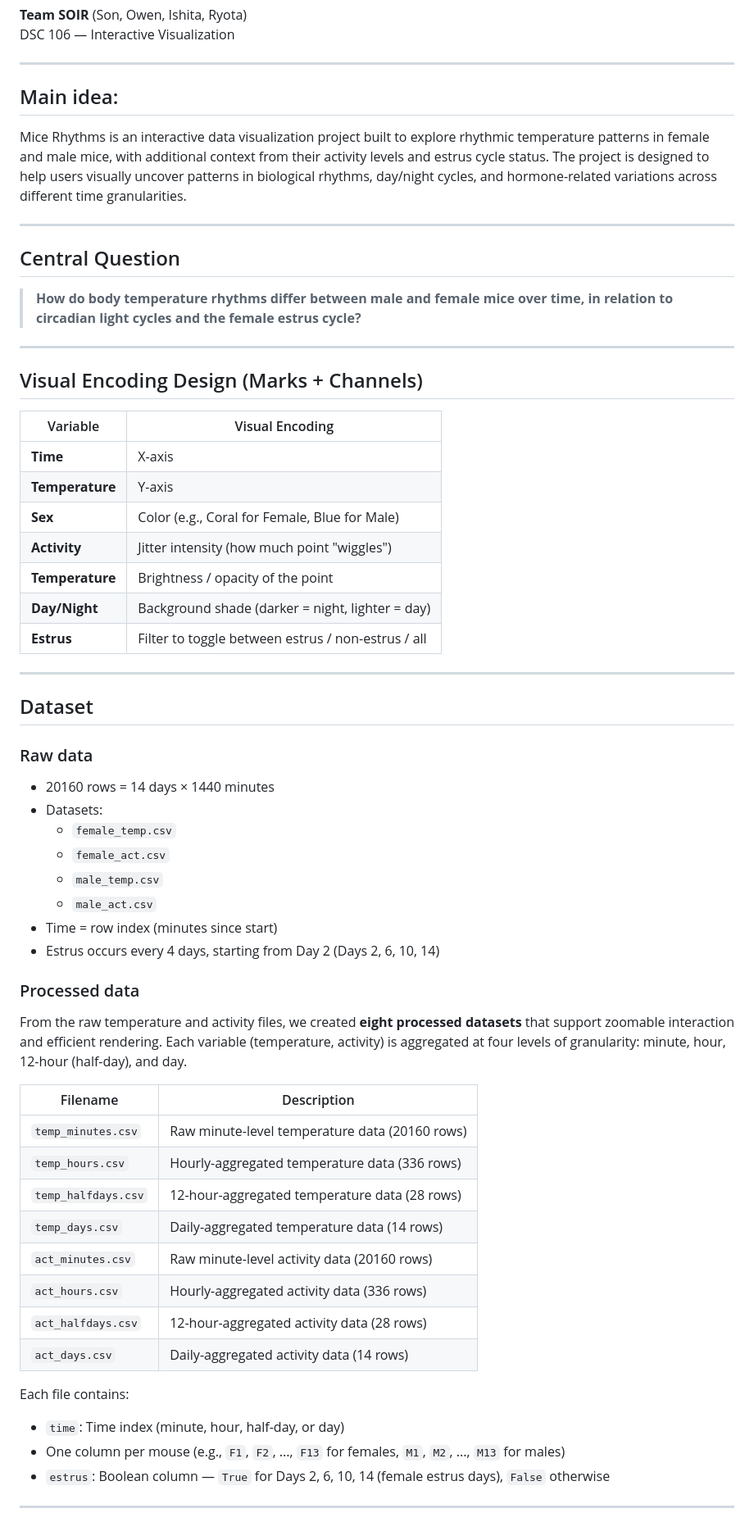
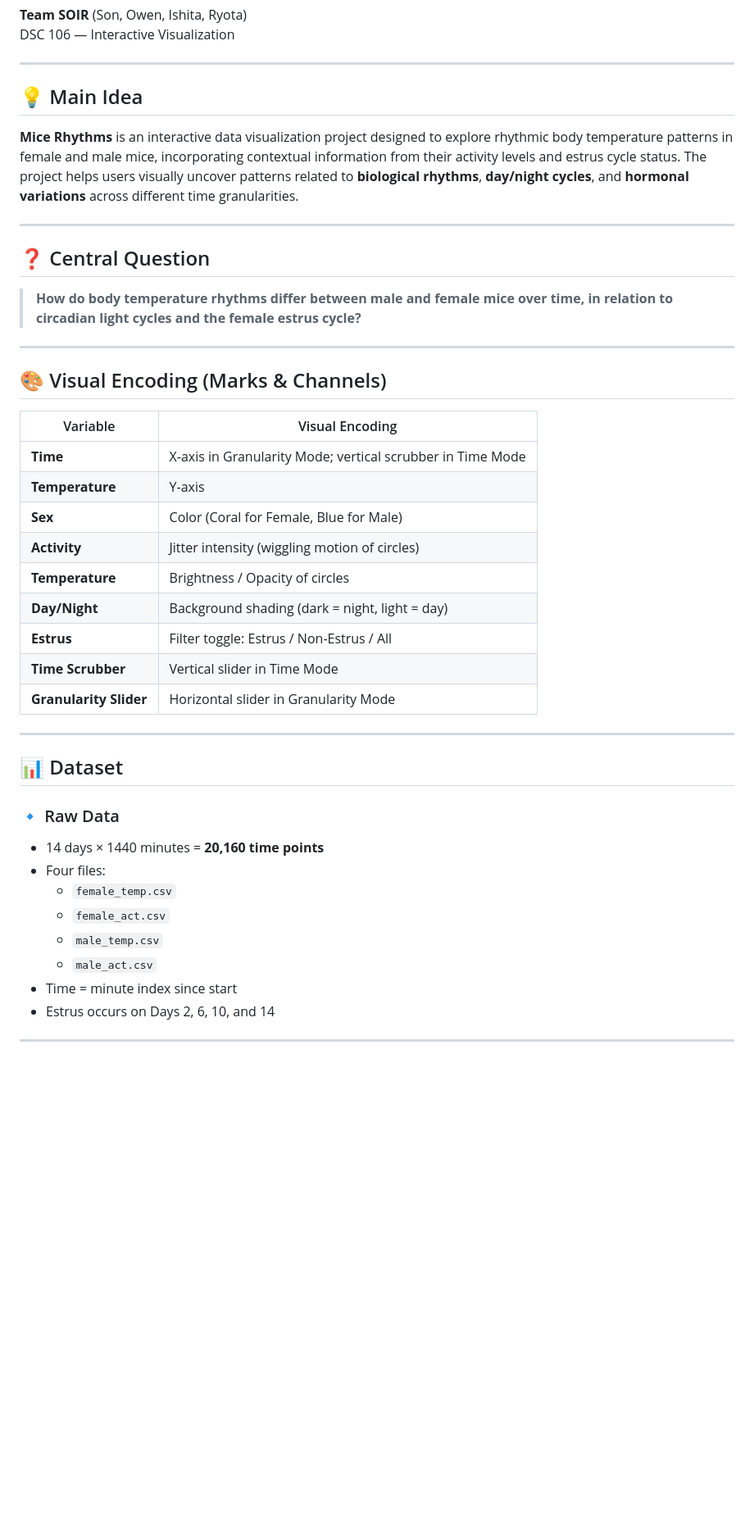
Before and after one commit to DSC106SOIR/mice_rhythms, a Markdown page: README.md, the part around one of its changes. Shown at 82% size. Drawn GitHub-style; blank space fills up the shorter version.

```diff
--- a/README.md
+++ b/README.md
@@ -4,64 +4,46 @@ DSC 106 — Interactive Visualization
 
 ---
 
-## Main idea:
+## 💡 Main Idea
 
-Mice Rhythms is an interactive data visualization project built to explore rhythmic temperature patterns in female and male mice, with additional context from their activity levels and estrus cycle status. The project is designed to help users visually uncover patterns in biological rhythms, day/night cycles, and hormone-related variations across different time granularities.
+**Mice Rhythms** is an interactive data visualization project designed to explore rhythmic body temperature patterns in female and male mice, incorporating contextual information from their activity levels and estrus cycle status. The project helps users visually uncover patterns related to **biological rhythms**, **day/night cycles**, and **hormonal variations** across different time granularities.
 
 ---
 
-## Central Question
+## ❓ Central Question
 
 > **How do body temperature rhythms differ between male and female mice over time, in relation to circadian light cycles and the female estrus cycle?**
 
 ---
 
-## Visual Encoding Design (Marks + Channels)
+## 🎨 Visual Encoding (Marks & Channels)
 
-| Variable        | Visual Encoding                             |
-|----------------|----------------------------------------------|
-| **Time**        | X-axis                                       |
-| **Temperature** | Y-axis                                       |
-| **Sex**         | Color (e.g., Coral for Female, Blue for Male)|
-| **Activity**    | Jitter intensity (how much point "wiggles")  |
-| **Temperature** | Brightness / opacity of the point            |
-| **Day/Night**   | Background shade (darker = night, lighter = day) |
-| **Estrus**      | Filter to toggle between estrus / non-estrus / all |
+| Variable             | Visual Encoding                                           |
+|----------------------|------------------------------------------------------------|
+| **Time**             | X-axis in Granularity Mode; vertical scrubber in Time Mode |
+| **Temperature**      | Y-axis                                                     |
+| **Sex**              | Color (Coral for Female, Blue for Male)                    |
+| **Activity**         | Jitter intensity (wiggling motion of circles)              |
+| **Temperature**      | Brightness / Opacity of circles                            |
+| **Day/Night**        | Background shading (dark = night, light = day)             |
+| **Estrus**           | Filter toggle: Estrus / Non-Estrus / All                   |
+| **Time Scrubber**    | Vertical slider in Time Mode                               |
+| **Granularity Slider** | Horizontal slider in Granularity Mode                   |
 
 ---
 
-## Dataset
+## 📊 Dataset
 
-### Raw data
+### 🔹 Raw Data
 
-- 20160 rows = 14 days × 1440 minutes
-- Datasets:
+- 14 days × 1440 minutes = **20,160 time points**
+- Four files:
   - `female_temp.csv`
   - `female_act.csv`
   - `male_temp.csv`
   - `male_act.csv`
-- Time = row index (minutes since start)
-- Estrus occurs every 4 days, starting from Day 2 (Days 2, 6, 10, 14)
-
-### Processed data
-
-From the raw temperature and activity files, we created **eight processed datasets** that support zoomable interaction and efficient rendering. Each variable (temperature, activity) is aggregated at four levels of granularity: minute, hour, 12-hour (half-day), and day.
-
-| Filename              | Description                                          |
-|-----------------------|------------------------------------------------------|
-| `temp_minutes.csv`    | Raw minute-level temperature data (20160 rows)       |
-| `temp_hours.csv`      | Hourly-aggregated temperature data (336 rows)        |
-| `temp_halfdays.csv`   | 12-hour-aggregated temperature data (28 rows)        |
-| `temp_days.csv`       | Daily-aggregated temperature data (14 rows)          |
-| `act_minutes.csv`     | Raw minute-level activity data (20160 rows)          |
-| `act_hours.csv`       | Hourly-aggregated activity data (336 rows)           |
-| `act_halfdays.csv`    | 12-hour-aggregated activity data (28 rows)           |
-| `act_days.csv`        | Daily-aggregated activity data (14 rows)             |
-
-Each file contains:
-- `time`: Time index (minute, hour, half-day, or day)
-- One column per mouse (e.g., `F1`, `F2`, ..., `F13` for females, `M1`, `M2`, ..., `M13` for males)
-- `estrus`: Boolean column — `True` for Days 2, 6, 10, 14 (female estrus days), `False` otherwise
+- Time = minute index since start
+- Estrus occurs on Days 2, 6, 10, and 14
 
 ---
 
```
Also changed, not shown: other parts of README.md (+47 -10 lines).
